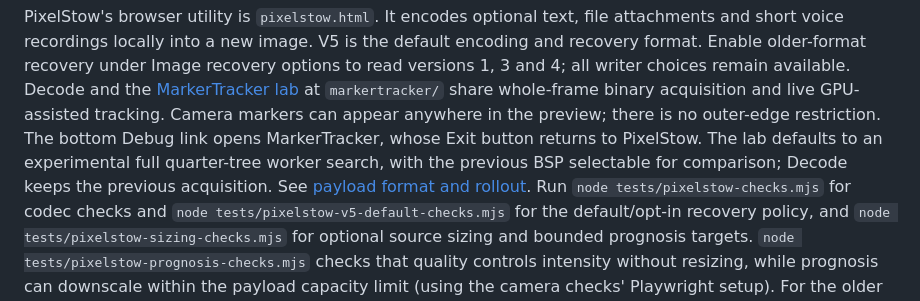
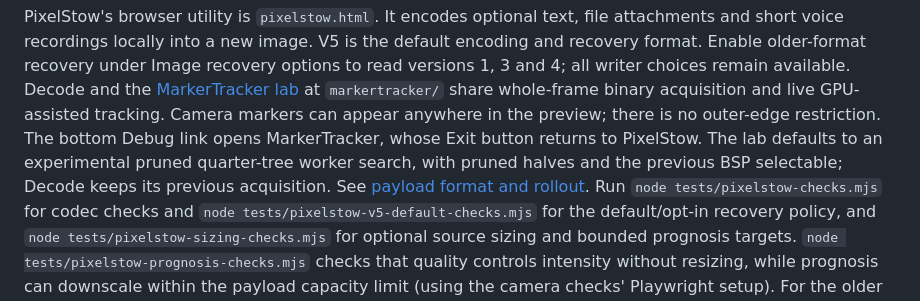
Before and after one commit to acakebread/TileStormDataHosting, a Markdown page: README.md, the part around the change. Rendered like a GitHub page.

```diff
--- a/README.md
+++ b/README.md
@@ -28,8 +28,8 @@ Decode and the [MarkerTracker lab](docs/MarkerTracker.md) at `markertracker/`
 share whole-frame binary acquisition and live GPU-assisted tracking. Camera
 markers can appear anywhere in the preview; there is no outer-edge restriction.
 The bottom Debug link opens MarkerTracker, whose Exit button returns to PixelStow.
-The lab defaults to an experimental full quarter-tree worker search, with the
-previous BSP selectable for comparison; Decode keeps the previous acquisition.
+The lab defaults to an experimental pruned quarter-tree worker search, with
+pruned halves and the previous BSP selectable; Decode keeps its previous acquisition.
 See [payload format and rollout](docs/PixelStowPayloads.md). Run
 `node tests/pixelstow-checks.mjs` for codec checks and
 `node tests/pixelstow-v5-default-checks.mjs` for the default/opt-in recovery policy,
```
